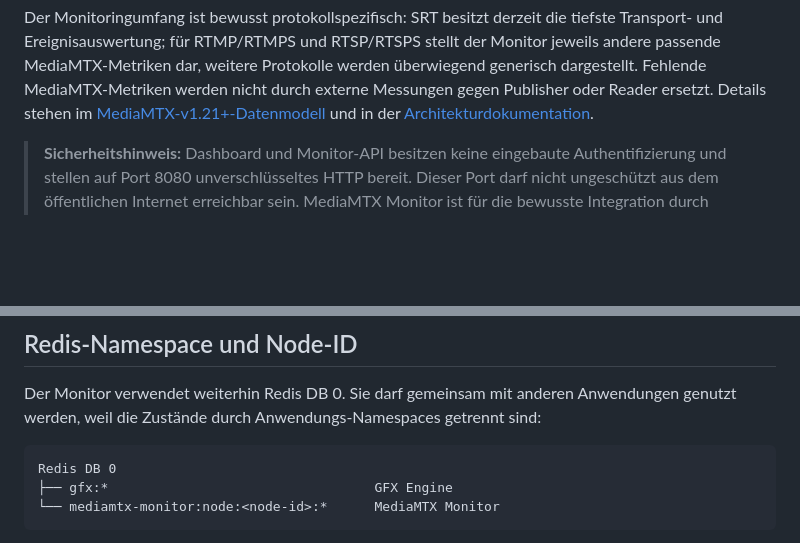
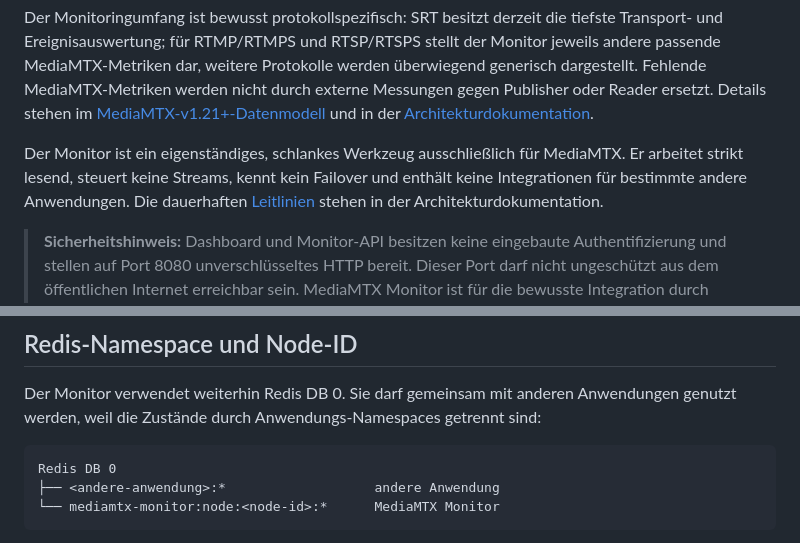
Before and after one commit to richtertoralf/mediamtxMonitor, a Markdown page: README.md, 2 parts joined by grey strips. GitHub-like rendering; blank space fills up the shorter version.

````diff
--- a/README.md
+++ b/README.md
@@ -12,6 +12,12 @@ werden überwiegend generisch dargestellt. Fehlende MediaMTX-Metriken werden
 nicht durch externe Messungen gegen Publisher oder Reader ersetzt. Details
 stehen im [MediaMTX-v1.21+-Datenmodell](docs/MEDIAMTX_V1_21_DATA.md) und in der
 [Architekturdokumentation](docs/ARCHITECTURE.md).
+
+Der Monitor ist ein eigenständiges, schlankes Werkzeug ausschließlich für
+MediaMTX. Er arbeitet strikt lesend, steuert keine Streams, kennt kein Failover
+und enthält keine Integrationen für bestimmte andere Anwendungen. Die
+dauerhaften [Leitlinien](docs/ARCHITECTURE.md#leitlinien) stehen in der
+Architekturdokumentation.
 
 > **Sicherheitshinweis:** Dashboard und Monitor-API besitzen keine eingebaute
 > Authentifizierung und stellen auf Port 8080 unverschlüsseltes HTTP bereit.
@@ -285,7 +291,7 @@ getrennt sind:
 
 ```text
 Redis DB 0
-├── gfx:*                                  GFX Engine
+├── <andere-anwendung>:*                   andere Anwendung
 └── mediamtx-monitor:node:<node-id>:*      MediaMTX Monitor
 ```
 
````
Also changed, not shown: docs/ARCHITECTURE.md (+32 -2 lines).
